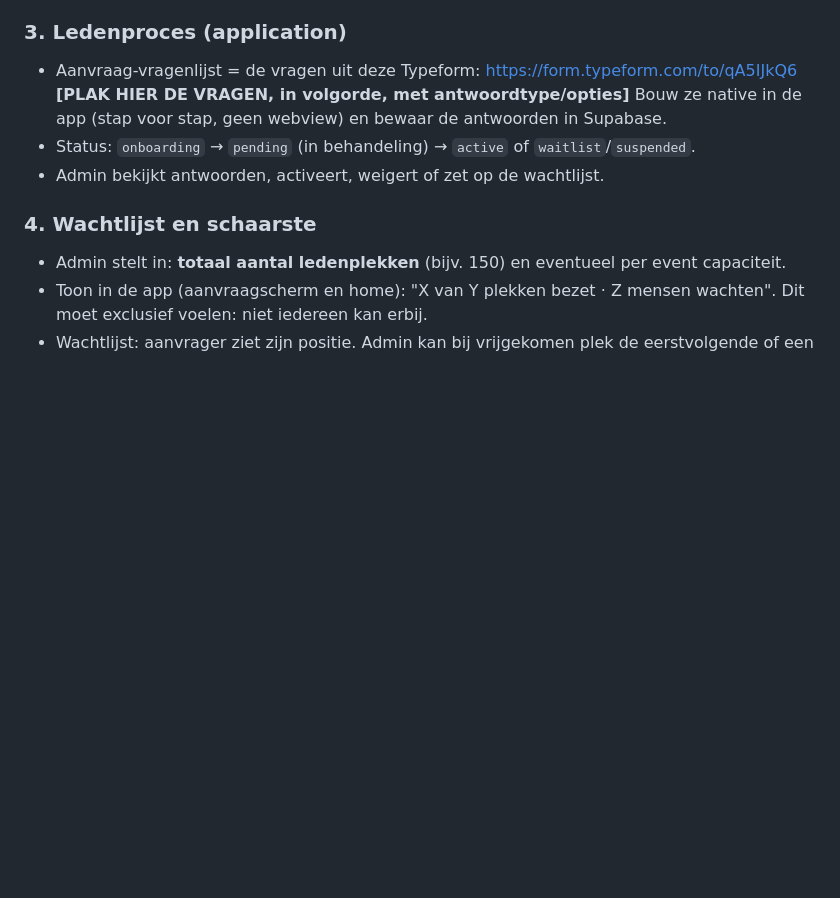
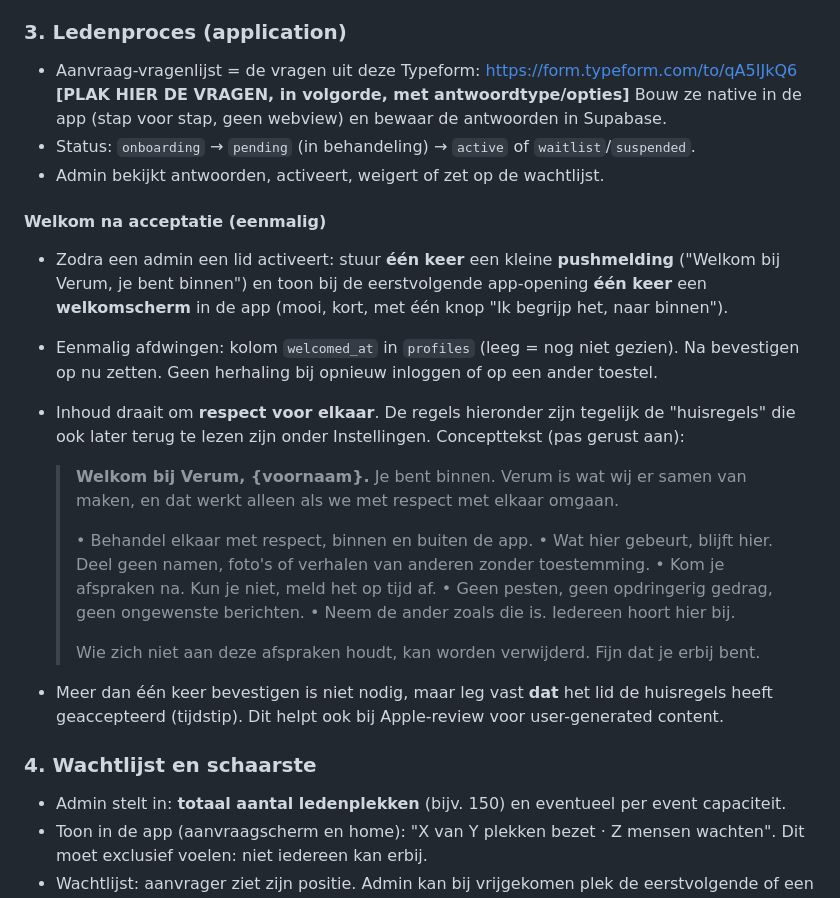
Before and after one commit to kluivervs-beep/solace-executive-website-, a Markdown page: verum-society/BRIEF.md, the part around the change. GitHub-like rendering; blank space fills up the shorter version.

Commit message:
Brief: one-time welcome notification and respect house rules
Co-Authored-By: Claude Sonnet 5.5 <noreply@anthropic.com>
Claude-Session: https://claude.ai/code/session_01TcQysY7SmbPzS4CwiNqnXa

```diff
--- a/verum-society/BRIEF.md
+++ b/verum-society/BRIEF.md
@@ -33,6 +33,25 @@ Je bouwt **Verum Society**: een besloten members club-app voor iOS (App Store).
   Bouw ze native in de app (stap voor stap, geen webview) en bewaar de antwoorden in Supabase.
 - Status: `onboarding` → `pending` (in behandeling) → `active` of `waitlist`/`suspended`.
 - Admin bekijkt antwoorden, activeert, weigert of zet op de wachtlijst.
+
+#### Welkom na acceptatie (eenmalig)
+- Zodra een admin een lid activeert: stuur **één keer** een kleine **pushmelding** ("Welkom bij Verum, je bent binnen") en toon bij de eerstvolgende app-opening **één keer** een **welkomscherm** in de app (mooi, kort, met één knop "Ik begrijp het, naar binnen").
+- Eenmalig afdwingen: kolom `welcomed_at` in `profiles` (leeg = nog niet gezien). Na bevestigen op nu zetten. Geen herhaling bij opnieuw inloggen of op een ander toestel.
+- Inhoud draait om **respect voor elkaar**. De regels hieronder zijn tegelijk de "huisregels" die ook later terug te lezen zijn onder Instellingen. Concepttekst (pas gerust aan):
+
+  > **Welkom bij Verum, {voornaam}.**
+  > Je bent binnen. Verum is wat wij er samen van maken, en dat werkt alleen als we met respect met elkaar omgaan.
+  >
+  > • Behandel elkaar met respect, binnen en buiten de app.
+  > • Wat hier gebeurt, blijft hier. Deel geen namen, foto's of verhalen van anderen zonder toestemming.
+  > • Kom je afspraken na. Kun je niet, meld het op tijd af.
+  > • Geen pesten, geen opdringerig gedrag, geen ongewenste berichten.
+  > • Neem de ander zoals die is. Iedereen hoort hier bij.
+  >
+  > Wie zich niet aan deze afspraken houdt, kan worden verwijderd.
+  > Fijn dat je erbij bent.
+
+- Meer dan één keer bevestigen is niet nodig, maar leg vast **dat** het lid de huisregels heeft geaccepteerd (tijdstip). Dit helpt ook bij Apple-review voor user-generated content.
 
 ### 4. Wachtlijst en schaarste
 - Admin stelt in: **totaal aantal ledenplekken** (bijv. 150) en eventueel per event capaciteit.
```
